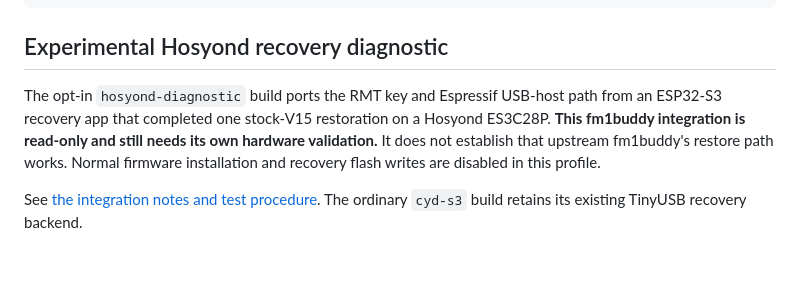
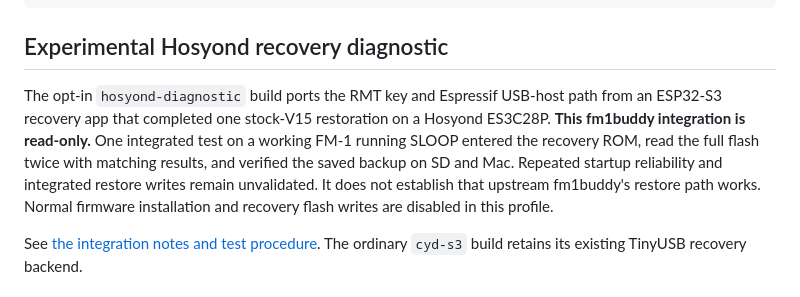
Before and after one commit to JoeyWangTW/fm1buddy, a Markdown page: README.md, the part around the change. Drawn GitHub-style; blank space fills up the shorter version.

Commit message:
Update diagnostic README with successful backup validation

```diff
--- a/README.md
+++ b/README.md
@@ -100,7 +100,7 @@ case/      the 3D-printed case (OpenSCAD); tools/cases.sh makes its STLs
 
 ## Experimental Hosyond recovery diagnostic
 
-The opt-in `hosyond-diagnostic` build ports the RMT key and Espressif USB-host path from an ESP32-S3 recovery app that completed one stock-V15 restoration on a Hosyond ES3C28P. **This fm1buddy integration is read-only and still needs its own hardware validation.** It does not establish that upstream fm1buddy's restore path works. Normal firmware installation and recovery flash writes are disabled in this profile.
+The opt-in `hosyond-diagnostic` build ports the RMT key and Espressif USB-host path from an ESP32-S3 recovery app that completed one stock-V15 restoration on a Hosyond ES3C28P. **This fm1buddy integration is read-only.** One integrated test on a working FM-1 running SLOOP entered the recovery ROM, read the full flash twice with matching results, and verified the saved backup on SD and Mac. Repeated startup reliability and integrated restore writes remain unvalidated. It does not establish that upstream fm1buddy's restore path works. Normal firmware installation and recovery flash writes are disabled in this profile.
 
 See [the integration notes and test procedure](docs/hosyond-recovery.md). The ordinary `cyd-s3` build retains its existing TinyUSB recovery backend.
 
```
